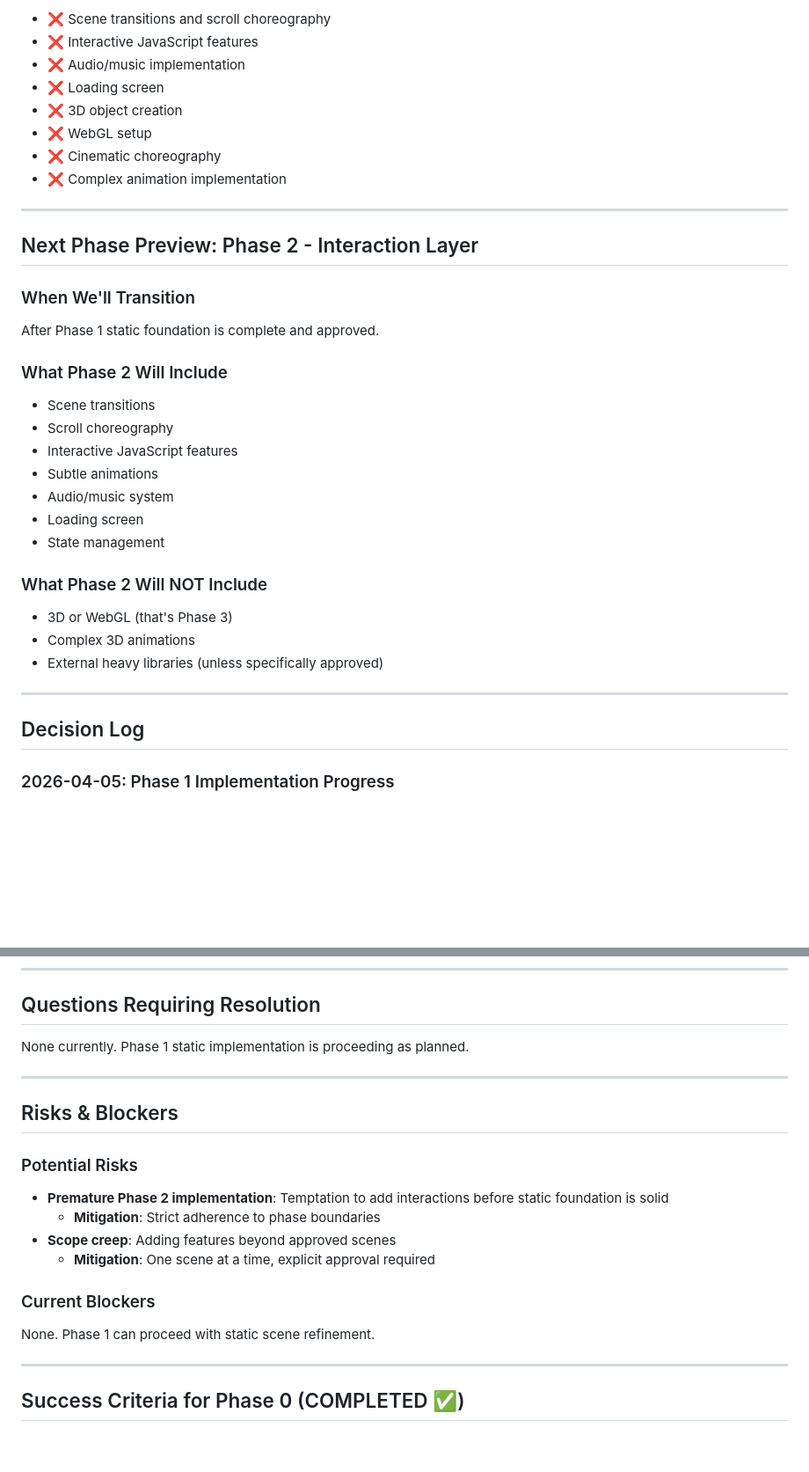
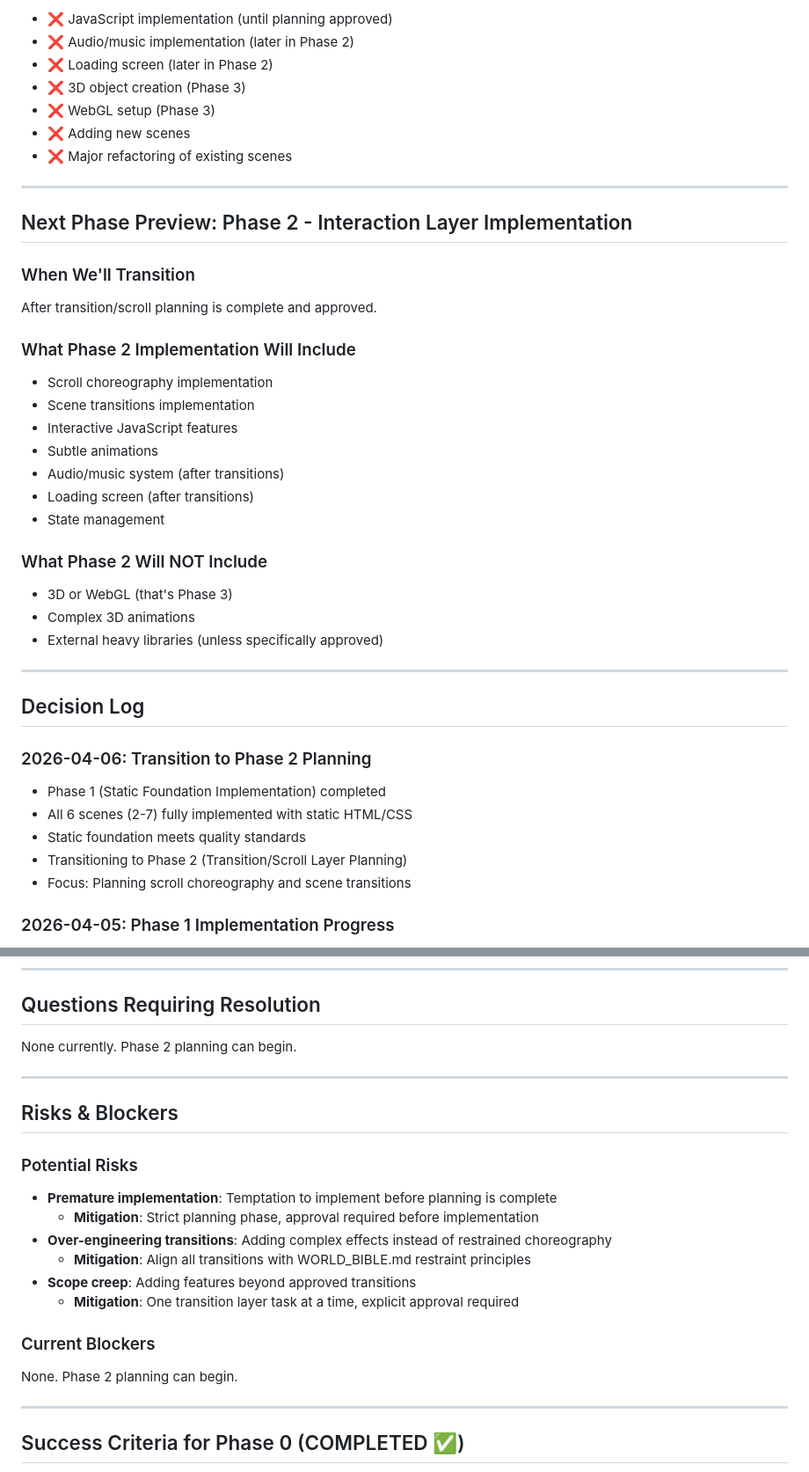
Before and after one commit to OL-guuuu/my-portfolio, a Markdown page: .project-docs/CURRENT_PHASE.md, 2 parts joined by grey strips. Shown at 88% size. GitHub-like rendering; blank space fills up the shorter version.

```diff
--- a/.project-docs/CURRENT_PHASE.md
+++ b/.project-docs/CURRENT_PHASE.md
@@ -111,27 +116,26 @@ These are explicitly **out of scope** for Phase 1:
 
-- ❌ Scene transitions and scroll choreography
-- ❌ Interactive JavaScript features
-- ❌ Audio/music implementation
-- ❌ Loading screen
-- ❌ 3D object creation
-- ❌ WebGL setup
-- ❌ Cinematic choreography
-- ❌ Complex animation implementation
+- ❌ JavaScript implementation (until planning approved)
+- ❌ Audio/music implementation (later in Phase 2)
+- ❌ Loading screen (later in Phase 2)
+- ❌ 3D object creation (Phase 3)
+- ❌ WebGL setup (Phase 3)
+- ❌ Adding new scenes
+- ❌ Major refactoring of existing scenes
 
 ---
 
-## Next Phase Preview: Phase 2 - Interaction Layer
+## Next Phase Preview: Phase 2 - Interaction Layer Implementation
 
 ### When We'll Transition
-After Phase 1 static foundation is complete and approved.
+After transition/scroll planning is complete and approved.
 
-### What Phase 2 Will Include
-- Scene transitions
-- Scroll choreography
+### What Phase 2 Implementation Will Include
+- Scroll choreography implementation
+- Scene transitions implementation
 - Interactive JavaScript features
 - Subtle animations
-- Audio/music system
-- Loading screen
+- Audio/music system (after transitions)
+- Loading screen (after transitions)
 - State management
 
 ### What Phase 2 Will NOT Include
@@ -142,6 +146,13 @@ After Phase 1 static foundation is complete and approved.
 ---
 
 ## Decision Log
+
+### 2026-04-06: Transition to Phase 2 Planning
+- Phase 1 (Static Foundation Implementation) completed
+- All 6 scenes (2-7) fully implemented with static HTML/CSS
+- Static foundation meets quality standards
+- Transitioning to Phase 2 (Transition/Scroll Layer Planning)
+- Focus: Planning scroll choreography and scene transitions
 
 ### 2026-04-05: Phase 1 Implementation Progress
 - Transitioned from Phase 0 to Phase 1
@@ -163,20 +174,22 @@ After Phase 1 static foundation is complete and approved.
 
 ## Questions Requiring Resolution
 
-None currently. Phase 1 static implementation is proceeding as planned.
+None currently. Phase 2 planning can begin.
 
 ---
 
 ## Risks & Blockers
 
 ### Potential Risks
-- **Premature Phase 2 implementation**: Temptation to add interactions before static foundation is solid
-  - **Mitigation**: Strict adherence to phase boundaries
-- **Scope creep**: Adding features beyond approved scenes
-  - **Mitigation**: One scene at a time, explicit approval required
+- **Premature implementation**: Temptation to implement before planning is complete
+  - **Mitigation**: Strict planning phase, approval required before implementation
+- **Over-engineering transitions**: Adding complex effects instead of restrained choreography
+  - **Mitigation**: Align all transitions with WORLD_BIBLE.md restraint principles
+- **Scope creep**: Adding features beyond approved transitions
+  - **Mitigation**: One transition layer task at a time, explicit approval required
 
 ### Current Blockers
-None. Phase 1 can proceed with static scene refinement.
+None. Phase 2 planning can begin.
 
 ---
 
```
Also changed, not shown: other parts of .project-docs/CURRENT_PHASE.md (+102 -71 lines).
